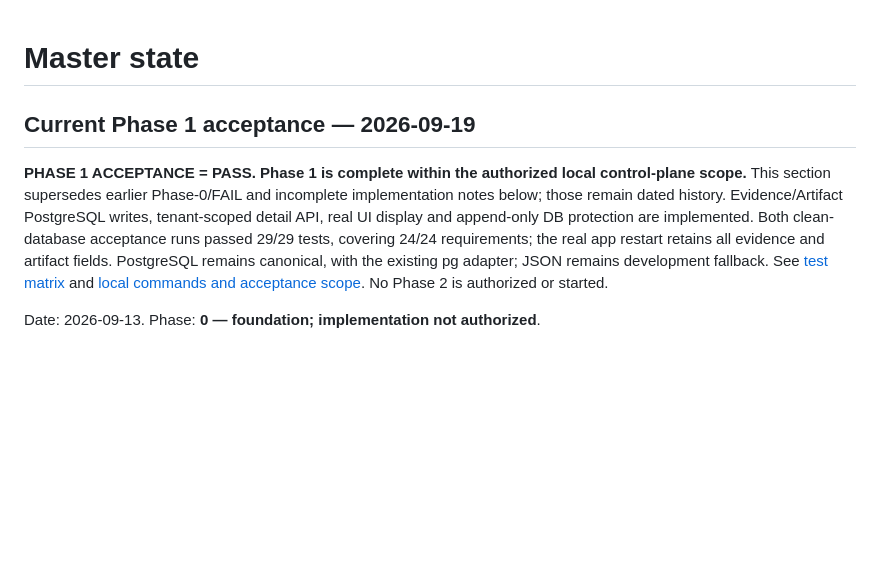
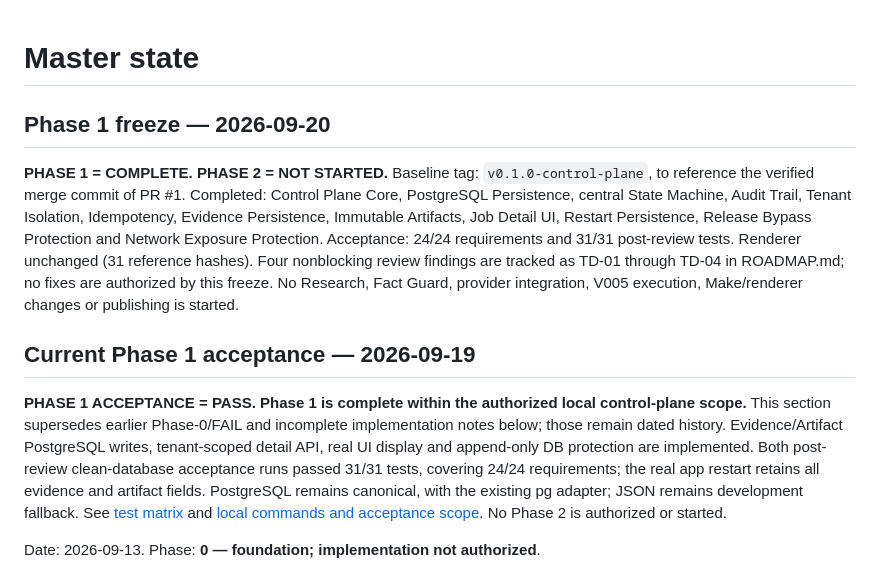
Before and after one commit to arktrov/adaptive-business-os, a Markdown page: docs/MASTER_STATE.md, the part around the change. GitHub-like rendering; blank space fills up the shorter version.

```diff
--- a/docs/MASTER_STATE.md
+++ b/docs/MASTER_STATE.md
@@ -1,11 +1,19 @@
 # Master state
 
+## Phase 1 freeze — 2026-09-20
+
+**PHASE 1 = COMPLETE. PHASE 2 = NOT STARTED.**
+Baseline tag: `v0.1.0-control-plane`, to reference the verified merge commit of PR #1.
+Completed: Control Plane Core, PostgreSQL Persistence, central State Machine, Audit Trail, Tenant Isolation, Idempotency, Evidence Persistence, Immutable Artifacts, Job Detail UI, Restart Persistence, Release Bypass Protection and Network Exposure Protection.
+Acceptance: 24/24 requirements and 31/31 post-review tests. Renderer unchanged (31 reference hashes).
+Four nonblocking review findings are tracked as TD-01 through TD-04 in ROADMAP.md; no fixes are authorized by this freeze.
+No Research, Fact Guard, provider integration, V005 execution, Make/renderer changes or publishing is started.
 ## Current Phase 1 acceptance — 2026-09-19
 
 **PHASE 1 ACCEPTANCE = PASS. Phase 1 is complete within the authorized local control-plane scope.**
 This section supersedes earlier Phase-0/FAIL and incomplete implementation notes below; those remain dated history.
 Evidence/Artifact PostgreSQL writes, tenant-scoped detail API, real UI display and append-only DB protection are implemented.
-Both clean-database acceptance runs passed 29/29 tests, covering 24/24 requirements; the real app restart retains all evidence and artifact fields.
+Both post-review clean-database acceptance runs passed 31/31 tests, covering 24/24 requirements; the real app restart retains all evidence and artifact fields.
 PostgreSQL remains canonical, with the existing pg adapter; JSON remains development fallback.
 See [test matrix](TEST_MATRIX.md) and [local commands and acceptance scope](PHASE1_RUNBOOK.md).
 No Phase 2 is authorized or started.
```
Also changed, not shown: docs/ROADMAP.md (+13 -0 lines).
